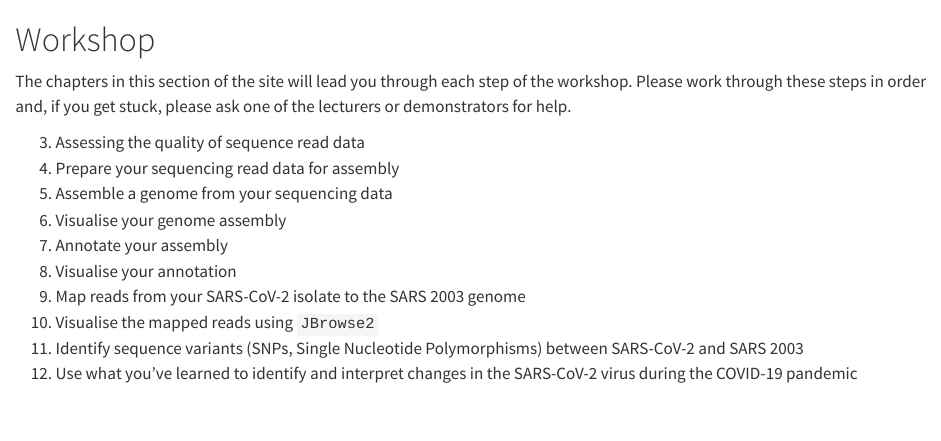
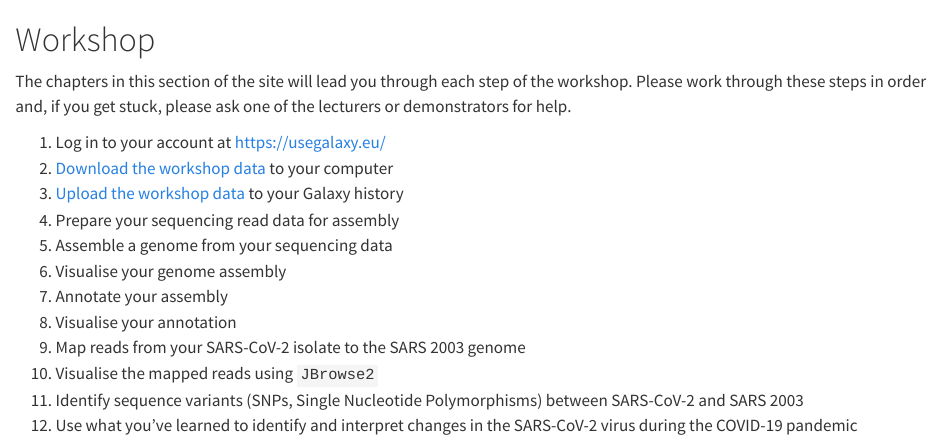
Before and after one commit to sipbs-compbiol/BM425-Workshop-1, a Quarto document (workshop.qmd): the page in a window 1100 px wide, from its top. Rendered offline with R 4.5, knitr and Pandoc in place of Quarto, with nearby package versions.

```diff
--- a/workshop.qmd
+++ b/workshop.qmd
@@ -2,7 +2,9 @@
 
 The chapters in this section of the site will lead you through each step of the workshop. Please work through these steps in order and, if you get stuck, please ask one of the lecturers or demonstrators for help.
 
-3. Assessing the quality of sequence read data
+1. Log in to your account at [https://usegalaxy.eu/](https://usegalaxy.eu/)
+2. [Download the workshop data](download-data.qmd) to your computer
+3. [Upload the workshop data](upload-data.qmd) to your Galaxy history
 4. Prepare your sequencing read data for assembly
 5. Assemble a genome from your sequencing data
 6. Visualise your genome assembly
```
